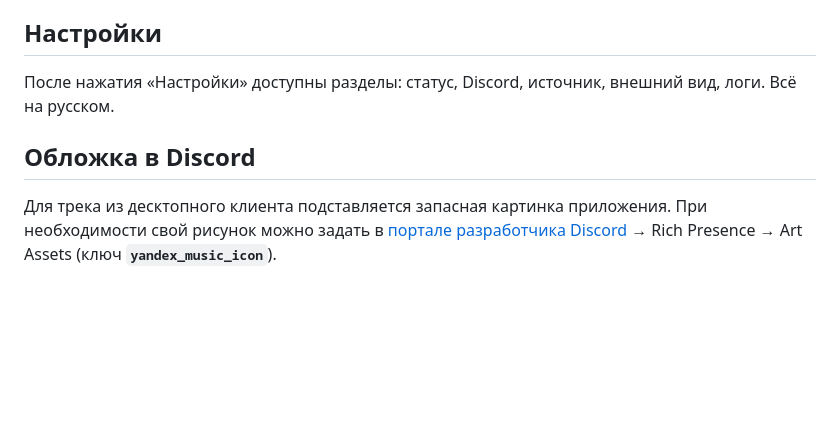
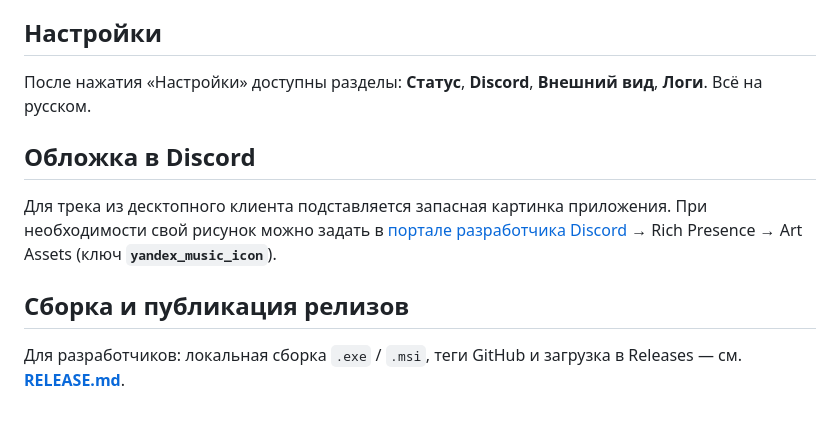
Before and after one commit to pavelinbs-afk/yamusicrpc, a Markdown page: README.md, the part around the change. Drawn GitHub-style; blank space fills up the shorter version.

Commit message:
Enhance README.md by updating settings section with bold formatting for clarity, and add a new section on building and publishing releases for developers.

```diff
--- a/README.md
+++ b/README.md
@@ -38,8 +38,12 @@
 
 ## Настройки
 
-После нажатия «Настройки» доступны разделы: статус, Discord, источник, внешний вид, логи. Всё на русском.
+После нажатия «Настройки» доступны разделы: **Статус**, **Discord**, **Внешний вид**, **Логи**. Всё на русском.
 
 ## Обложка в Discord
 
 Для трека из десктопного клиента подставляется запасная картинка приложения. При необходимости свой рисунок можно задать в [портале разработчика Discord](https://discord.com/developers/applications) → Rich Presence → Art Assets (ключ **`yandex_music_icon`**).
+
+## Сборка и публикация релизов
+
+Для разработчиков: локальная сборка `.exe` / `.msi`, теги GitHub и загрузка в Releases — см. **[RELEASE.md](RELEASE.md)**.
```
